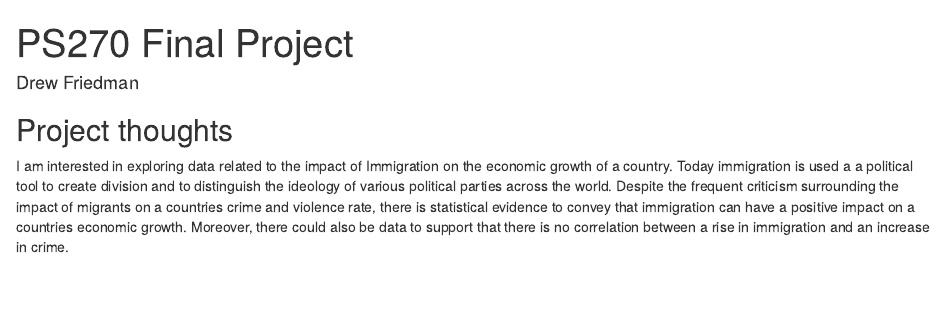
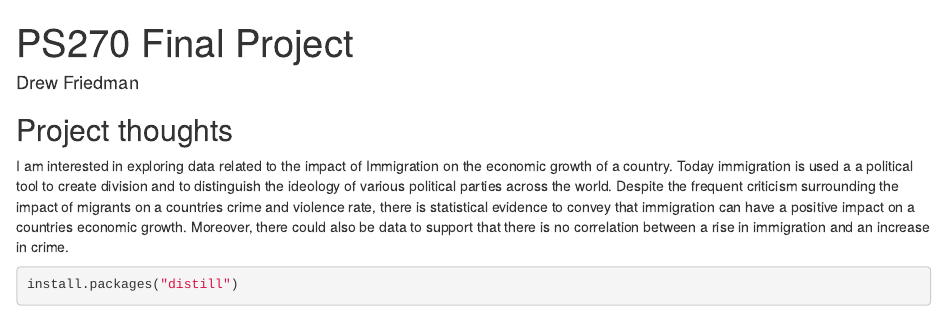
Before and after one commit to DrewFriedman/FinalProject, an R Markdown document (index.Rmd): the page in a window 1100 px wide, from its top. Rendered offline with R 4.5, knitr and Pandoc, with nearby package versions; drawn as R Markdown's standard HTML page in place of the format the file asks for.

Commit message:
My Name and Ideas

````diff
--- a/index.Rmd
+++ b/index.Rmd
@@ -1,7 +1,7 @@
 ---
 title: "PS270 Final Project"
 author: Drew Friedman
-description: "My final project"
+description: "My final project Drew Friedman"
 output:
   distill::distill_article:
     self_contained: false
@@ -12,3 +12,7 @@ output:
 ## Project thoughts
 
 I am interested in exploring data related to the impact of Immigration on the economic growth of a country. Today immigration is used a a political tool to create division and to distinguish the ideology of various political parties across the world. Despite the frequent criticism surrounding the impact of migrants on a countries crime and violence rate, there is statistical evidence to convey that immigration can have a positive impact on a countries economic growth. Moreover, there could also be data to support that there is no correlation between a rise in immigration and an increase in crime.
+
+```{r}
+install.packages("distill")
+```
````
